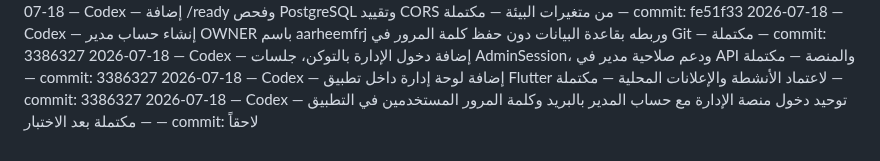
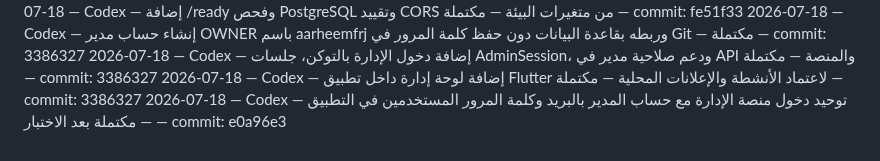
Before and after one commit to aarheemfrj/henaqena, a Markdown page: PROJECT_ACTIVITY_LOG.md, the part around the change. GitHub-like rendering.

Commit message:
docs: record unified admin login

```diff
--- a/PROJECT_ACTIVITY_LOG.md
+++ b/PROJECT_ACTIVITY_LOG.md
@@ -91,4 +91,4 @@
 2026-07-18 — Codex — إنشاء حساب مدير OWNER باسم aarheemfrj وربطه بقاعدة البيانات دون حفظ كلمة المرور في Git — مكتملة — commit: 3386327
 2026-07-18 — Codex — إضافة دخول الإدارة بالتوكن، جلسات AdminSession، ودعم صلاحية مدير في API والمنصة — مكتملة — commit: 3386327
 2026-07-18 — Codex — إضافة لوحة إدارة داخل تطبيق Flutter لاعتماد الأنشطة والإعلانات المحلية — مكتملة — commit: 3386327
-2026-07-18 — Codex — توحيد دخول منصة الإدارة مع حساب المدير بالبريد وكلمة المرور المستخدمين في التطبيق — مكتملة بعد الاختبار — commit: لاحقاً
+2026-07-18 — Codex — توحيد دخول منصة الإدارة مع حساب المدير بالبريد وكلمة المرور المستخدمين في التطبيق — مكتملة بعد الاختبار — commit: e0a96e3
```
